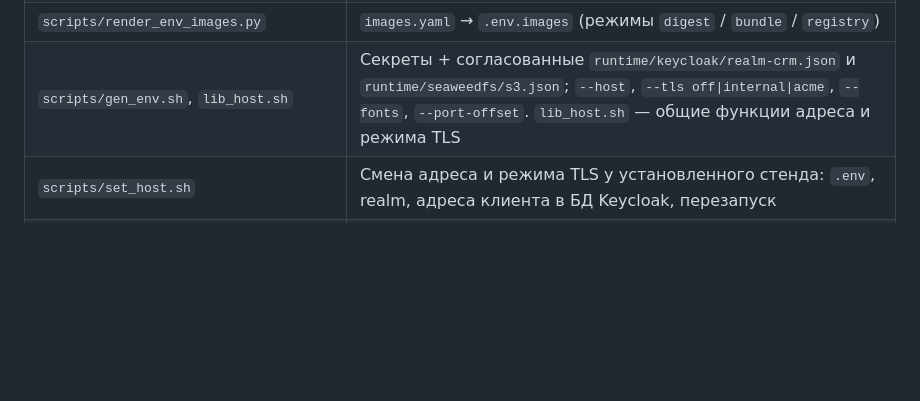
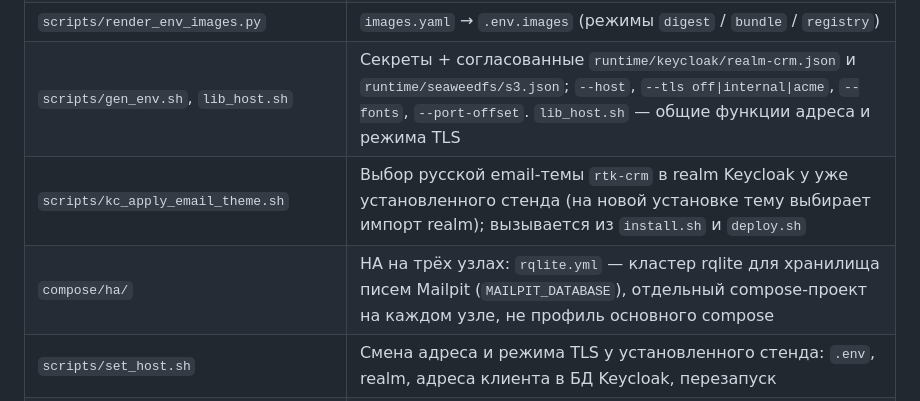
Before and after one commit to lct-testkit/deploy, a Markdown page: README.md, the part around the change. GitHub-like rendering; blank space fills up the shorter version.

Commit message:
docs(readme): строки про kc_apply_email_theme.sh и compose/ha

```diff
--- a/README.md
+++ b/README.md
@@ -29,6 +29,8 @@ Trivy → push → SBOM/provenance → подпись cosign), а `notify.yml`
 | `compose/` сервис `mailpit` | Профиль compose `mail`: Mailpit — ловушка писем демо-стенда (приглашения, сброс пароля, ссылки подписантам, уведомления, письма Keycloak), интерфейс `/mail` за Caddy, только чтение (demo — всем, prod — после входа в CRM); для demo включён по умолчанию (`install.sh --no-mail` отключает) |
 | `scripts/render_env_images.py` | `images.yaml` → `.env.images` (режимы `digest` / `bundle` / `registry`) |
 | `scripts/gen_env.sh`, `lib_host.sh` | Секреты + согласованные `runtime/keycloak/realm-crm.json` и `runtime/seaweedfs/s3.json`; `--host`, `--tls off\|internal\|acme`, `--fonts`, `--port-offset`. `lib_host.sh` — общие функции адреса и режима TLS |
+| `scripts/kc_apply_email_theme.sh` | Выбор русской email-темы `rtk-crm` в realm Keycloak у уже установленного стенда (на новой установке тему выбирает импорт realm); вызывается из `install.sh` и `deploy.sh` |
+| `compose/ha/` | HA на трёх узлах: `rqlite.yml` — кластер rqlite для хранилища писем Mailpit (`MAILPIT_DATABASE`), отдельный compose-проект на каждом узле, не профиль основного compose |
 | `scripts/set_host.sh` | Смена адреса и режима TLS у установленного стенда: `.env`, realm, адреса клиента в БД Keycloak, перезапуск |
 | `scripts/deploy.sh` | Деплой окружения (`--init`, `rollback`): бэкап → `up --wait` → smoke → автооткат |
 | `scripts/smoke.sh`, `e2e_stack.sh` | Дымовая проверка и сквозной сценарий стенда (up → smoke → бэкап → восстановление) |
```
